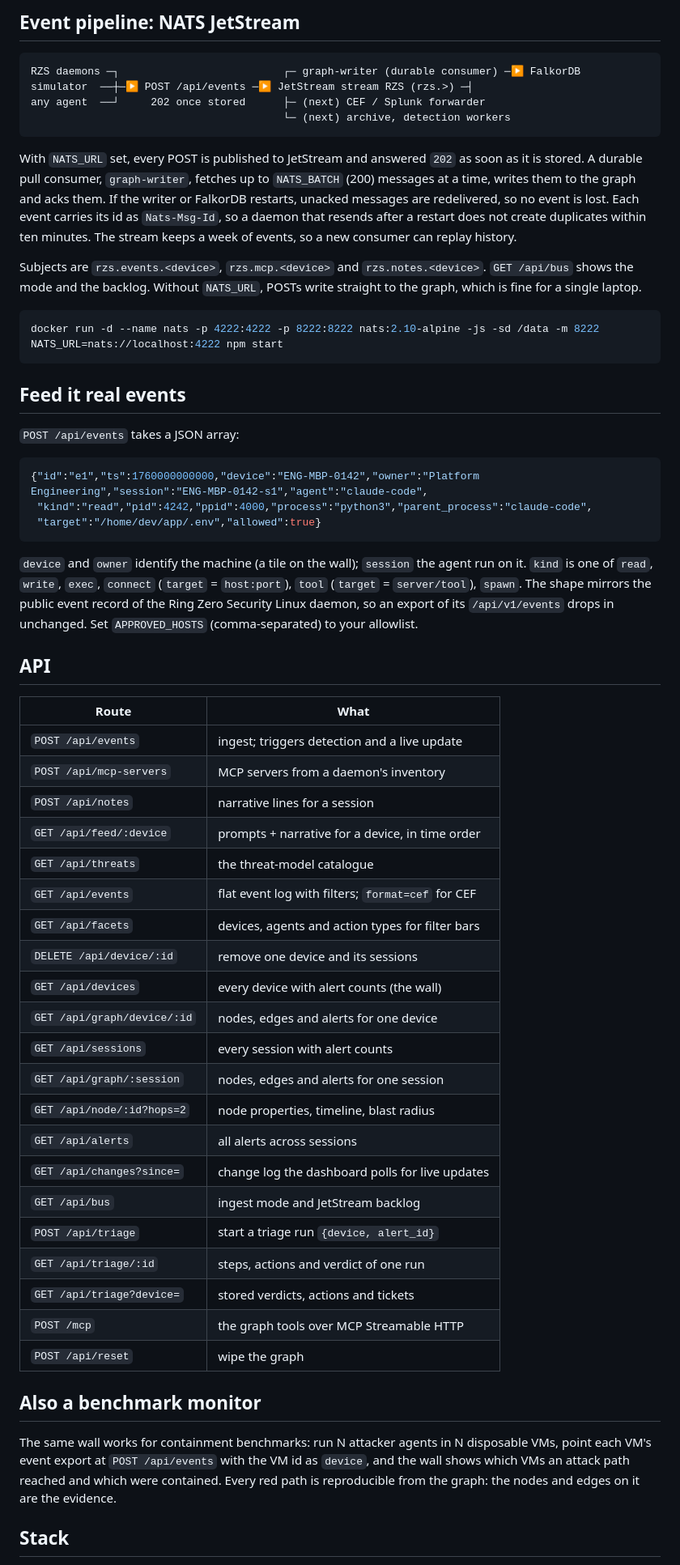
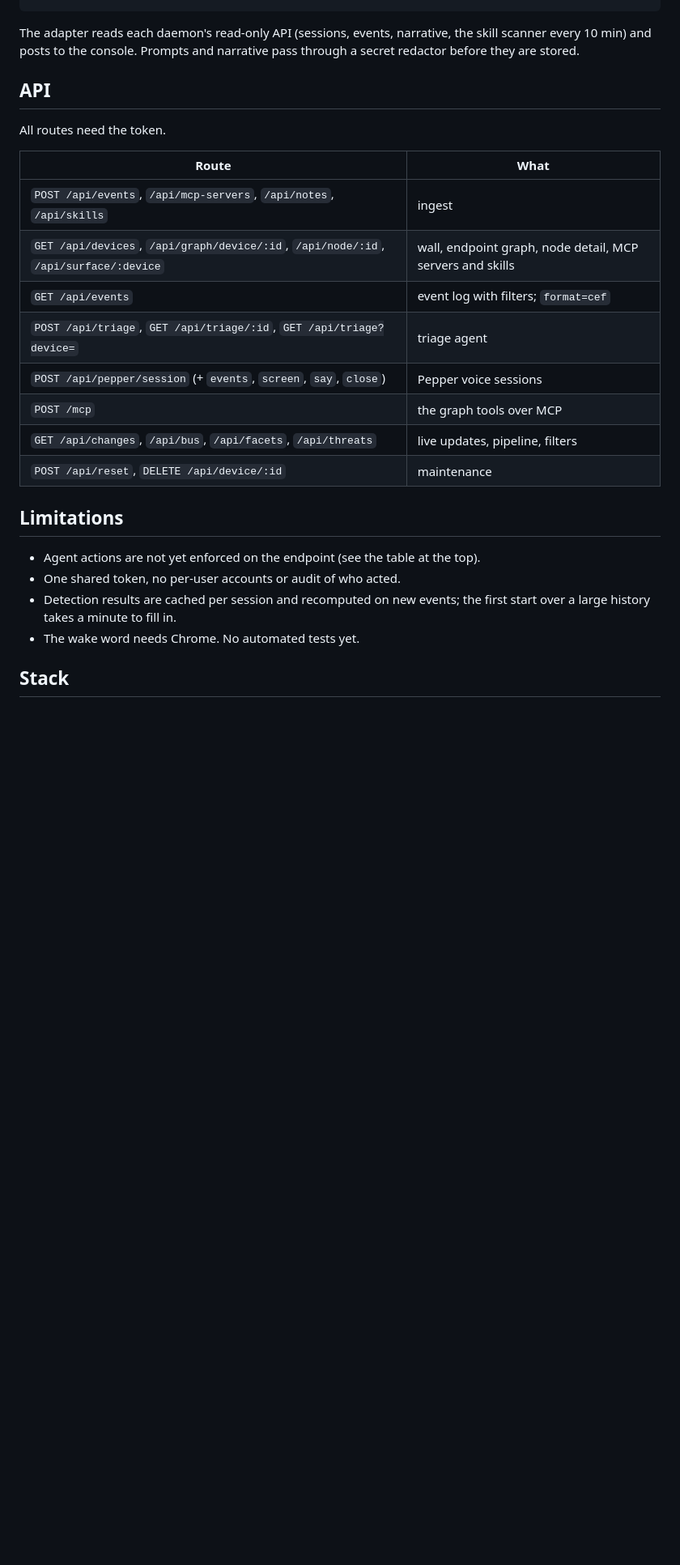
Before and after one commit to ringzerosec/agent-siem, a Markdown page: README.md, the part around the change printed below. Shown: that part at 81% size. GitHub-like rendering; blank space fills up the shorter version.

````diff
--- a/README.md
+++ b/README.md
@@ -237,79 +227,29 @@ npm run sim          # in another terminal
-## Event pipeline: NATS JetStream
-
-```
-RZS daemons ─┐                          ┌─ graph-writer (durable consumer) ─▶ FalkorDB
-simulator  ──┼─▶ POST /api/events ─▶ JetStream stream RZS (rzs.>) ─┤
-any agent  ──┘     202 once stored      ├─ (next) CEF / Splunk forwarder
-                                        └─ (next) archive, detection workers
-```
-
-With `NATS_URL` set, every POST is published to JetStream and answered `202`
-as soon as it is stored. A durable pull consumer, `graph-writer`, fetches up to
-`NATS_BATCH` (200) messages at a time, writes them to the graph and acks them.
-If the writer or FalkorDB restarts, unacked messages are redelivered, so no
-event is lost. Each event carries its id as `Nats-Msg-Id`, so a daemon that
-resends after a restart does not create duplicates within ten minutes. The
-stream keeps a week of events, so a new consumer can replay history.
-
-Subjects are `rzs.events.<device>`, `rzs.mcp.<device>` and `rzs.notes.<device>`.
-`GET /api/bus` shows the mode and the backlog. Without `NATS_URL`, POSTs write
-straight to the graph, which is fine for a single laptop.
-
-```bash
-docker run -d --name nats -p 4222:4222 -p 8222:8222 nats:2.10-alpine -js -sd /data -m 8222
-NATS_URL=nats://localhost:4222 npm start
-```
-
-## Feed it real events
-
-`POST /api/events` takes a JSON array:
-
-```json
-{"id":"e1","ts":1760000000000,"device":"ENG-MBP-0142","owner":"Platform Engineering","session":"ENG-MBP-0142-s1","agent":"claude-code",
- "kind":"read","pid":4242,"ppid":4000,"process":"python3","parent_process":"claude-code",
- "target":"/home/dev/app/.env","allowed":true}
-```
-
-`device` and `owner` identify the machine (a tile on the wall); `session` the
-agent run on it. `kind` is one of `read`, `write`, `exec`, `connect` (`target` = `host:port`),
-`tool` (`target` = `server/tool`), `spawn`. The shape mirrors the public event
-record of the Ring Zero Security Linux daemon, so an export of its
-`/api/v1/events` drops in unchanged. Set `APPROVED_HOSTS` (comma-separated) to
-your allowlist.
+The adapter reads each daemon's read-only API (sessions, events, narrative, the
+skill scanner every 10 min) and posts to the console. Prompts and narrative pass
+through a secret redactor before they are stored.
 
 ## API
 
+All routes need the token.
+
 | Route | What |
 |---|---|
-| `POST /api/events` | ingest; triggers detection and a live update |
-| `POST /api/mcp-servers` | MCP servers from a daemon's inventory |
-| `POST /api/notes` | narrative lines for a session |
-| `GET /api/feed/:device` | prompts + narrative for a device, in time order |
-| `GET /api/threats` | the threat-model catalogue |
-| `GET /api/events` | flat event log with filters; `format=cef` for CEF |
-| `GET /api/facets` | devices, agents and action types for filter bars |
-| `DELETE /api/device/:id` | remove one device and its sessions |
-| `GET /api/devices` | every device with alert counts (the wall) |
-| `GET /api/graph/device/:id` | nodes, edges and alerts for one device |
-| `GET /api/sessions` | every session with alert counts |
-| `GET /api/graph/:session` | nodes, edges and alerts for one session |
-| `GET /api/node/:id?hops=2` | node properties, timeline, blast radius |
-| `GET /api/alerts` | all alerts across sessions |
-| `GET /api/changes?since=` | change log the dashboard polls for live updates |
-| `GET /api/bus` | ingest mode and JetStream backlog |
-| `POST /api/triage` | start a triage run `{device, alert_id}` |
-| `GET /api/triage/:id` | steps, actions and verdict of one run |
-| `GET /api/triage?device=` | stored verdicts, actions and tickets |
-| `POST /mcp` | the graph tools over MCP Streamable HTTP |
-| `POST /api/reset` | wipe the graph |
+| `POST /api/events`, `/api/mcp-servers`, `/api/notes`, `/api/skills` | ingest |
+| `GET /api/devices`, `/api/graph/device/:id`, `/api/node/:id`, `/api/surface/:device` | wall, endpoint graph, node detail, MCP servers and skills |
+| `GET /api/events` | event log with filters; `format=cef` |
+| `POST /api/triage`, `GET /api/triage/:id`, `GET /api/triage?device=` | triage agent |
+| `POST /api/pepper/session` (+ `events`, `screen`, `say`, `close`) | Pepper voice sessions |
+| `POST /mcp` | the graph tools over MCP |
+| `GET /api/changes`, `/api/bus`, `/api/facets`, `/api/threats` | live updates, pipeline, filters |
+| `POST /api/reset`, `DELETE /api/device/:id` | maintenance |
 
-## Also a benchmark monitor
+## Limitations
 
-The same wall works for containment benchmarks: run N attacker agents in N
-disposable VMs, point each VM's event export at `POST /api/events` with the VM
-id as `device`, and the wall shows which VMs an attack path reached and which
-were contained. Every red path is reproducible from the graph: the nodes and
-edges on it are the evidence.
+- Agent actions are not yet enforced on the endpoint (see the table at the top).
+- One shared token, no per-user accounts or audit of who acted.
+- Detection results are cached per session and recomputed on new events; the
+  first start over a large history takes a minute to fill in.
+- The wake word needs Chrome. No automated tests yet.
 
 ## Stack
 
````
Also changed, not shown: other parts of README.md (+182 -192 lines), docs/screenshot-endpoint.png (added), docs/screenshot-wall.png (added), 12 other files.
